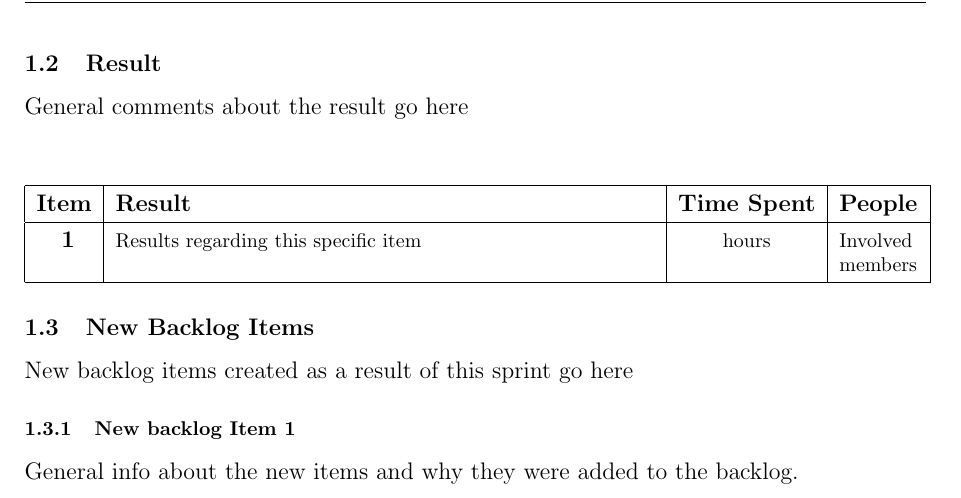
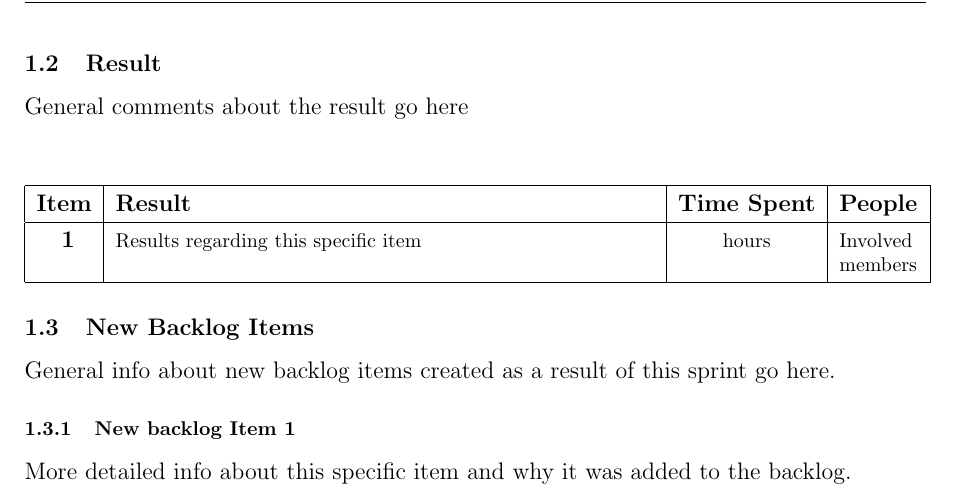
Before and after one commit to GroupDenseKitchen/KitchenOccupation, a LaTeX document (doc/Sprint review/review_single.tex, which reads doc/Sprint review/sprints/sprint0.tex): part of page 2 of 2, cut so that both start at the same text. Compiled offline with pdfLaTeX.

Commit message:
Fixed minor errors

```diff
--- a/doc/Sprint review/sprints/sprint0.tex
+++ b/doc/Sprint review/sprints/sprint0.tex
@@ -35,7 +35,7 @@ General comments about the result go here
 }
 
 \subsection{New Backlog Items}
-New backlog items created as a result of this sprint go here
+General info about new backlog items created as a result of this sprint go here.
 
 \subsubsection{New backlog Item 1}
-General info about the new items and why they were added to the backlog.
+More detailed info about this specific item and why it was added to the backlog.
```
